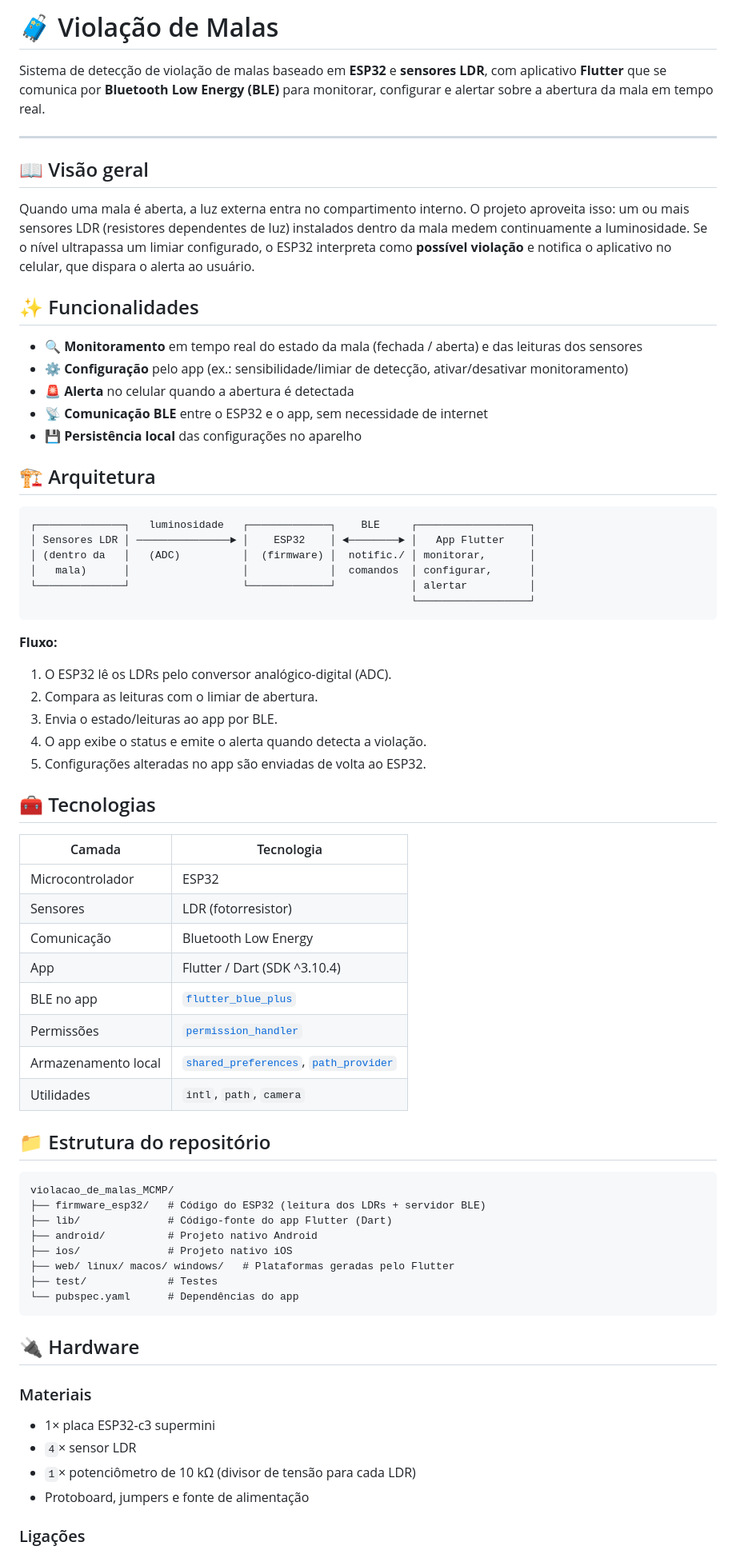
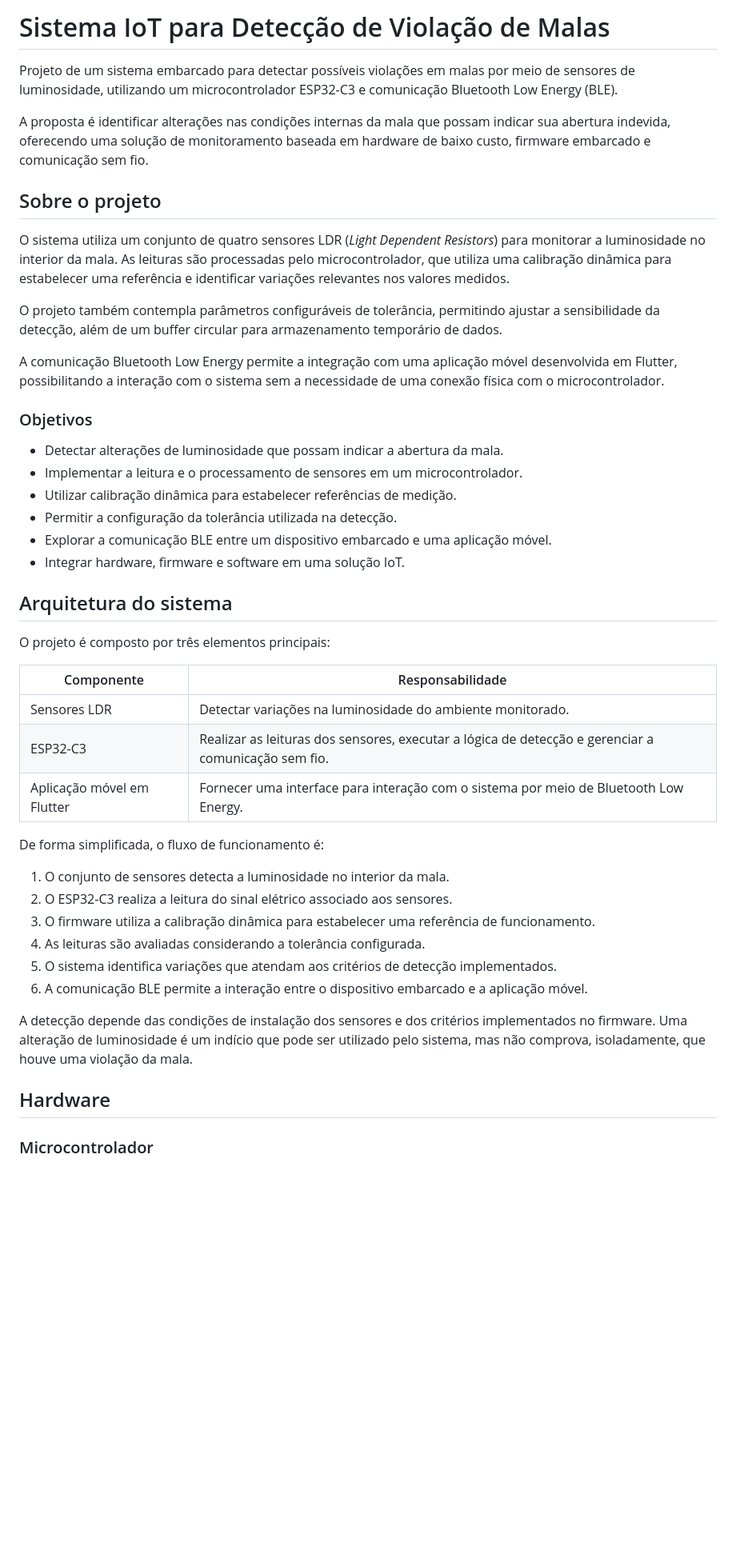
Before and after one commit to irochimaendo/violacao_de_malas_MCMP, a Markdown page: README.md, the part around one of its changes. Shown at 80% size. GitHub-like rendering; blank space fills up the shorter version.

````diff
--- a/README.md
+++ b/README.md
@@ -1,72 +1,48 @@
-# 🧳 Violação de Malas
+# Sistema IoT para Detecção de Violação de Malas
 
-Sistema de detecção de violação de malas baseado em **ESP32** e **sensores LDR**, com aplicativo **Flutter** que se comunica por **Bluetooth Low Energy (BLE)** para monitorar, configurar e alertar sobre a abertura da mala em tempo real.
+Projeto de um sistema embarcado para detectar possíveis violações em malas por meio de sensores de luminosidade, utilizando um microcontrolador ESP32-C3 e comunicação Bluetooth Low Energy (BLE).
 
----
+A proposta é identificar alterações nas condições internas da mala que possam indicar sua abertura indevida, oferecendo uma solução de monitoramento baseada em hardware de baixo custo, firmware embarcado e comunicação sem fio.
 
-## 📖 Visão geral
+## Sobre o projeto
 
-Quando uma mala é aberta, a luz externa entra no compartimento interno. O projeto aproveita isso: um ou mais sensores LDR (resistores dependentes de luz) instalados dentro da mala medem continuamente a luminosidade. Se o nível ultrapassa um limiar configurado, o ESP32 interpreta como **possível violação** e notifica o aplicativo no celular, que dispara o alerta ao usuário.
+O sistema utiliza um conjunto de quatro sensores LDR (*Light Dependent Resistors*) para monitorar a luminosidade no interior da mala. As leituras são processadas pelo microcontrolador, que utiliza uma calibração dinâmica para estabelecer uma referência e identificar variações relevantes nos valores medidos.
 
-## ✨ Funcionalidades
+O projeto também contempla parâmetros configuráveis de tolerância, permitindo ajustar a sensibilidade da detecção, além de um buffer circular para armazenamento temporário de dados.
 
-- 🔍 **Monitoramento** em tempo real do estado da mala (fechada / aberta) e das leituras dos sensores
-- ⚙️ **Configuração** pelo app (ex.: sensibilidade/limiar de detecção, ativar/desativar monitoramento)
-- 🚨 **Alerta** no celular quando a abertura é detectada
-- 📡 **Comunicação BLE** entre o ESP32 e o app, sem necessidade de internet
-- 💾 **Persistência local** das configurações no aparelho
+A comunicação Bluetooth Low Energy permite a integração com uma aplicação móvel desenvolvida em Flutter, possibilitando a interação com o sistema sem a necessidade de uma conexão física com o microcontrolador.
 
-## 🏗️ Arquitetura
+### Objetivos
 
-```
-┌──────────────┐   luminosidade   ┌─────────────┐    BLE     ┌──────────────────┐
-│ Sensores LDR │ ───────────────► │    ESP32    │ ◄────────► │   App Flutter    │
-│ (dentro da   │   (ADC)          │  (firmware) │  notific./ │ monitorar,       │
-│   mala)      │                  │             │  comandos  │ configurar,      │
-└──────────────┘                  └─────────────┘            │ alertar          │
-                                                             └──────────────────┘
-```
+- Detectar alterações de luminosidade que possam indicar a abertura da mala.
+- Implementar a leitura e o processamento de sensores em um microcontrolador.
+- Utilizar calibração dinâmica para estabelecer referências de medição.
+- Permitir a configuração da tolerância utilizada na detecção.
+- Explorar a comunicação BLE entre um dispositivo embarcado e uma aplicação móvel.
+- Integrar hardware, firmware e software em uma solução IoT.
 
-**Fluxo:**
-1. O ESP32 lê os LDRs pelo conversor analógico-digital (ADC).
-2. Compara as leituras com o limiar de abertura.
-3. Envia o estado/leituras ao app por BLE.
-4. O app exibe o status e emite o alerta quando detecta a violação.
-5. Configurações alteradas no app são enviadas de volta ao ESP32.
+## Arquitetura do sistema
 
-## 🧰 Tecnologias
+O projeto é composto por três elementos principais:
 
-| Camada | Tecnologia |
+| Componente | Responsabilidade |
 |---|---|
-| Microcontrolador | ESP32 |
-| Sensores | LDR (fotorresistor) |
-| Comunicação | Bluetooth Low Energy |
-| App | Flutter / Dart (SDK ^3.10.4) |
-| BLE no app | [`flutter_blue_plus`](https://pub.dev/packages/flutter_blue_plus) |
-| Permissões | [`permission_handler`](https://pub.dev/packages/permission_handler) |
-| Armazenamento local | [`shared_preferences`](https://pub.dev/packages/shared_preferences), [`path_provider`](https://pub.dev/packages/path_provider) |
-| Utilidades | `intl`, `path`, `camera` |
+| Sensores LDR | Detectar variações na luminosidade do ambiente monitorado. |
+| ESP32-C3 | Realizar as leituras dos sensores, executar a lógica de detecção e gerenciar a comunicação sem fio. |
+| Aplicação móvel em Flutter | Fornecer uma interface para interação com o sistema por meio de Bluetooth Low Energy. |
 
-## 📁 Estrutura do repositório
+De forma simplificada, o fluxo de funcionamento é:
 
-```
-violacao_de_malas_MCMP/
-├── firmware_esp32/   # Código do ESP32 (leitura dos LDRs + servidor BLE)
-├── lib/              # Código-fonte do app Flutter (Dart)
-├── android/          # Projeto nativo Android
-├── ios/              # Projeto nativo iOS
-├── web/ linux/ macos/ windows/   # Plataformas geradas pelo Flutter
-├── test/             # Testes
-└── pubspec.yaml      # Dependências do app
-```
+1. O conjunto de sensores detecta a luminosidade no interior da mala.
+2. O ESP32-C3 realiza a leitura do sinal elétrico associado aos sensores.
+3. O firmware utiliza a calibração dinâmica para estabelecer uma referência de funcionamento.
+4. As leituras são avaliadas considerando a tolerância configurada.
+5. O sistema identifica variações que atendam aos critérios de detecção implementados.
+6. A comunicação BLE permite a interação entre o dispositivo embarcado e a aplicação móvel.
 
-## 🔌 Hardware
+A detecção depende das condições de instalação dos sensores e dos critérios implementados no firmware. Uma alteração de luminosidade é um indício que pode ser utilizado pelo sistema, mas não comprova, isoladamente, que houve uma violação da mala.
 
-### Materiais
-- 1× placa ESP32-c3 supermini
-- `4`× sensor LDR
-- `1`× potenciômetro de 10 kΩ (divisor de tensão para cada LDR)
-- Protoboard, jumpers e fonte de alimentação
+## Hardware
 
-### Ligações
+### Microcontrolador
 
````
Also changed, not shown: other parts of README.md (+73 -42 lines).
